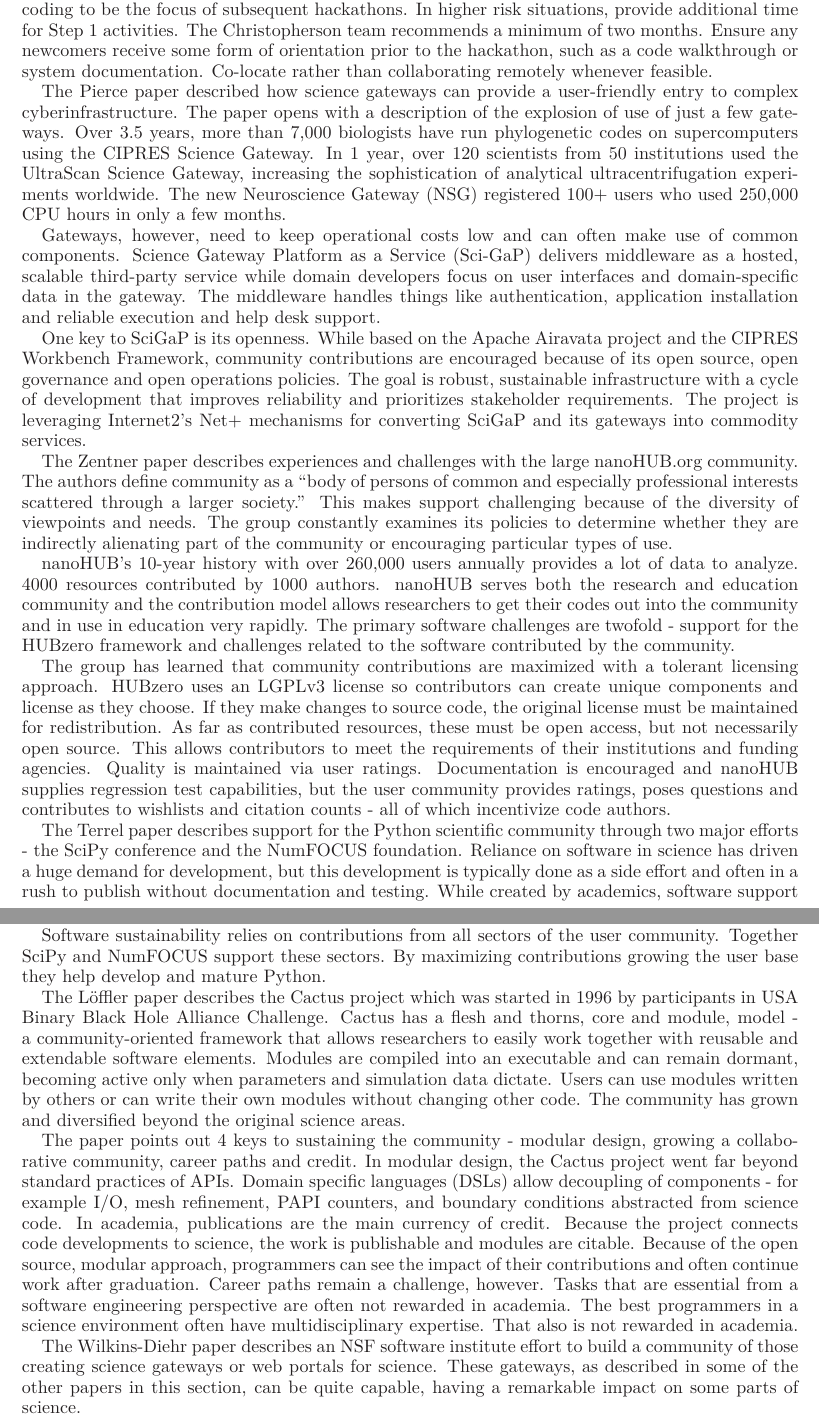
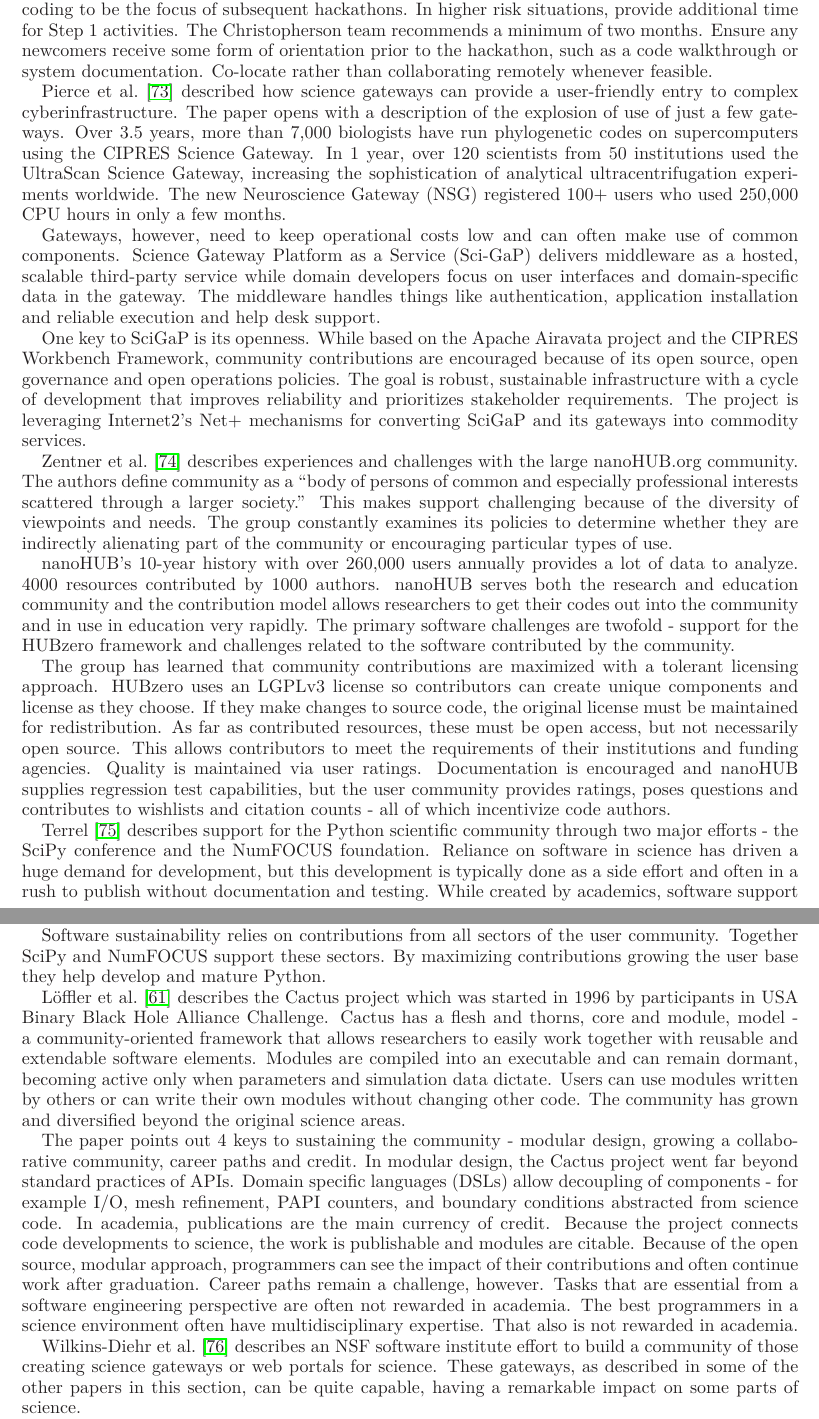
Before and after one commit to WSSSPE/meetings, a LaTeX paper (WSSSPE1_report/WSSSPE1_summary_report.tex): two parts of pages 15 and 16 of 26, joined at a grey line, cut so that both start at the same text. Compiled offline with LaTeX, dvips and Ghostscript.

Commit message:
minor fixes in communities

```diff
--- a/WSSSPE1_report/WSSSPE1_summary_report.tex
+++ b/WSSSPE1_report/WSSSPE1_summary_report.tex
@@ -1014,7 +1014,7 @@
 walkthrough or system documentation. Co-locate rather than collaborating
 remotely whenever feasible.
 
-The Pierce paper described how science gateways can provide a user-friendly
+Pierce et al.~\cite{Pierce2_WSSSPE} described how science gateways can provide a user-friendly
 entry to complex cyberinfrastructure. The paper opens with a description of the
 explosion of use of just a few gateways. Over 3.5 years, more than 7,000
 biologists have run phylogenetic codes on supercomputers using the CIPRES
@@ -1038,7 +1038,7 @@
 leveraging Internet2's Net+ mechanisms for converting SciGaP and its gateways
 into commodity services.
 
-The Zentner paper describes experiences and challenges with the large
+Zentner et al.~\cite{Zentner_WSSSPE} describes experiences and challenges with the large
 nanoHUB.org community. The authors define community as a ``body of persons of
 common and especially professional interests scattered through a larger
 society.'' This makes support challenging because of the diversity of
@@ -1065,7 +1065,7 @@
 community provides ratings, poses questions and contributes to wishlists and
 citation counts - all of which incentivize code authors.
 
-The Terrel paper describes support for the Python scientific community through
+Terrel~\cite{Terrel_WSSSPE} describes support for the Python scientific community through
 two major efforts - the SciPy conference and the NumFOCUS foundation. Reliance
 on software in science has driven a huge demand for development, but this
 development is typically done as a side effort and often in a rush to publish
@@ -1087,7 +1087,7 @@
 community. Together SciPy and NumFOCUS support these sectors. By maximizing
 contributions growing the user base they help develop and mature Python.
 
-The L\"{o}ffler paper describes the Cactus project which was started in 1996 by
+L\"{o}ffler et al.~\cite{Loffler_WSSSPE} describes the Cactus project which was started in 1996 by
 participants in USA Binary Black Hole Alliance Challenge. Cactus has a flesh
 and thorns, core and module, model - a community-oriented framework that allows
 researchers to easily work together with reusable and extendable software
@@ -1111,7 +1111,7 @@
 best programmers in a science environment often have multidisciplinary
 expertise. That also is not rewarded in academia.
 
-The Wilkins-Diehr paper describes an NSF software institute effort to build a
+Wilkins-Diehr et al.~\cite{Wilkins-Diehr_WSSSPE} describes an NSF software institute effort to build a
 community of those creating science gateways or web portals for science. These
 gateways, as described in some of the other papers in this section, can be
 quite capable, having a remarkable impact on some parts of science.
```
Also changed, not shown: WSSSPE1_report/WSSSPE1_summary_report.tex (18 more changed lines).
